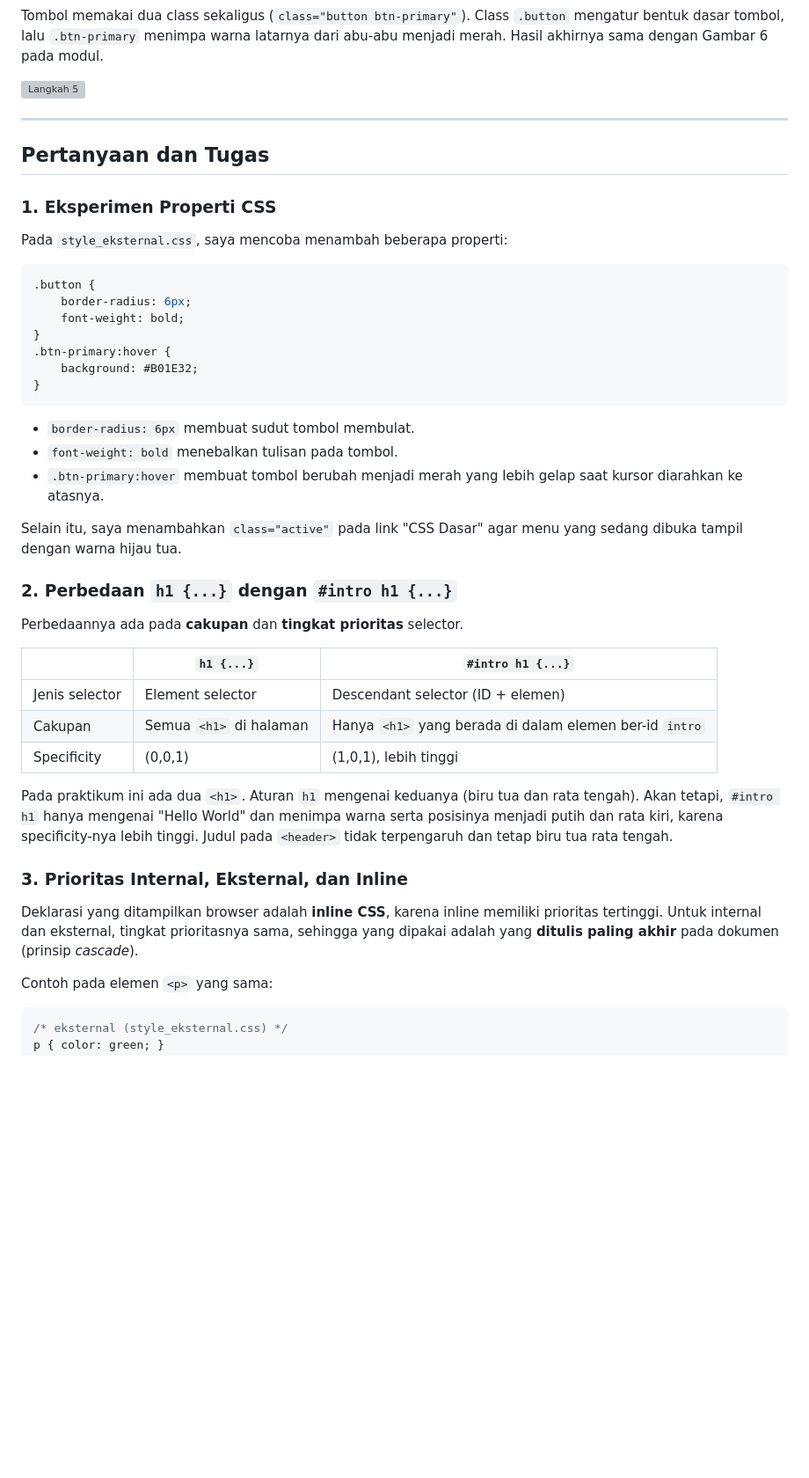
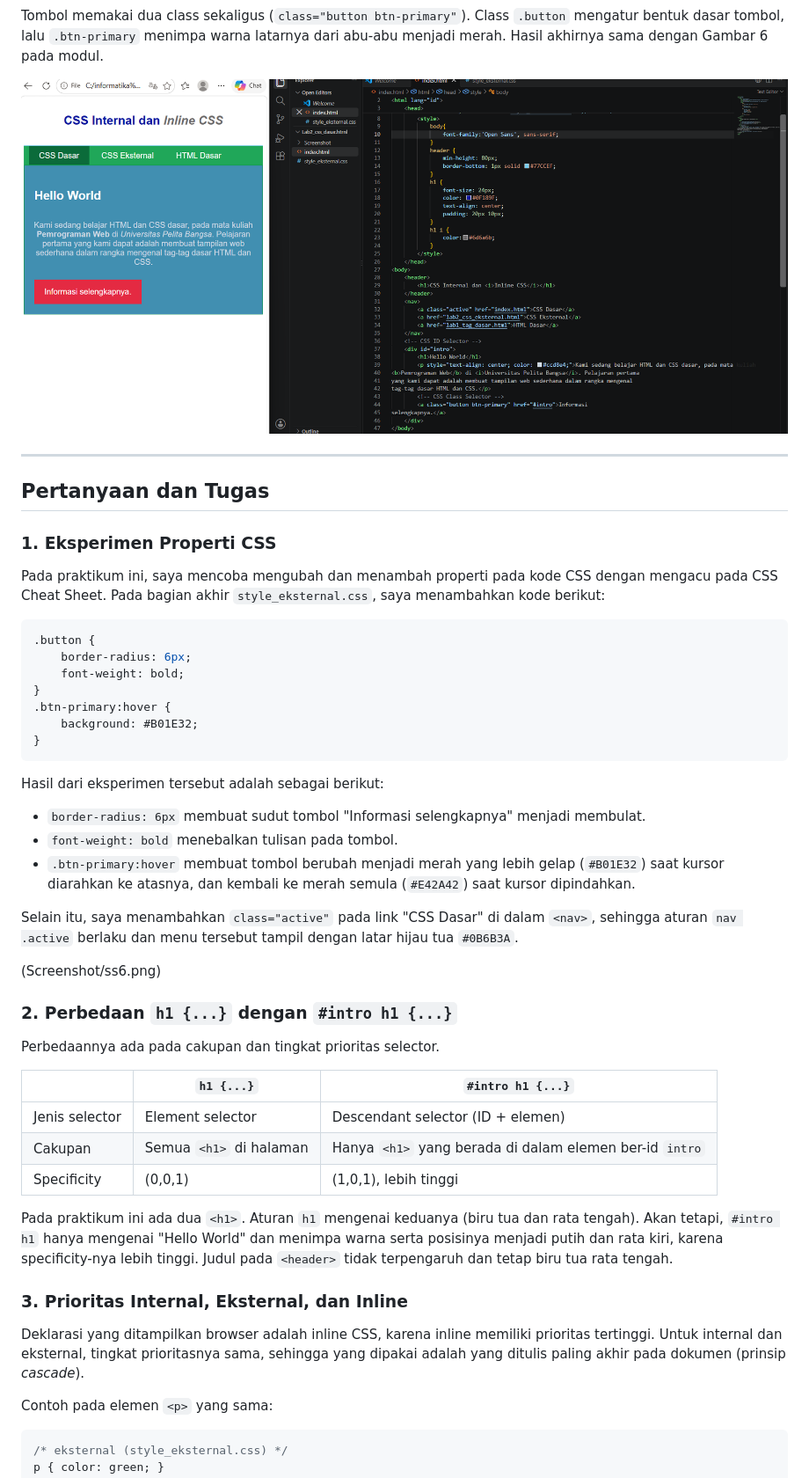
Before and after one commit to yusufhamdani865-code/Lab3Web., a Markdown page: README.md, the part around one of its changes. Shown at 88% size. Rendered like a GitHub page; blank space fills up the shorter version; grey boxes are pictures that could not be loaded.

Commit message:
fix path gambar screenshot

````diff
--- a/README.md
+++ b/README.md
@@ -142,7 +142,7 @@ Pada `style_eksternal.css`, saya menambahkan dua jenis selector.
 
 Tombol memakai dua class sekaligus (`class="button btn-primary"`). Class `.button` mengatur bentuk dasar tombol, lalu `.btn-primary` menimpa warna latarnya dari abu-abu menjadi merah. Hasil akhirnya sama dengan Gambar 6 pada modul.
 
-![Langkah 5](screenshots/ss5.png)
+![Langkah 5](Screenshot/ss5.png)
 
 ---
 
@@ -150,7 +150,7 @@ Tombol memakai dua class sekaligus (`class="button btn-primary"`). Class `.butto
 
 ### 1. Eksperimen Properti CSS
 
-Pada `style_eksternal.css`, saya mencoba menambah beberapa properti:
+Pada praktikum ini, saya mencoba mengubah dan menambah properti pada kode CSS dengan mengacu pada CSS Cheat Sheet. Pada bagian akhir `style_eksternal.css`, saya menambahkan kode berikut:
 
 ```css
 .button {
@@ -162,15 +162,19 @@ Pada `style_eksternal.css`, saya mencoba menambah beberapa properti:
 }
 ```
 
-- `border-radius: 6px` membuat sudut tombol membulat.
+Hasil dari eksperimen tersebut adalah sebagai berikut:
+
+- `border-radius: 6px` membuat sudut tombol "Informasi selengkapnya" menjadi membulat.
 - `font-weight: bold` menebalkan tulisan pada tombol.
-- `.btn-primary:hover` membuat tombol berubah menjadi merah yang lebih gelap saat kursor diarahkan ke atasnya.
+- `.btn-primary:hover` membuat tombol berubah menjadi merah yang lebih gelap (`#B01E32`) saat kursor diarahkan ke atasnya, dan kembali ke merah semula (`#E42A42`) saat kursor dipindahkan.
 
-Selain itu, saya menambahkan `class="active"` pada link "CSS Dasar" agar menu yang sedang dibuka tampil dengan warna hijau tua.
+Selain itu, saya menambahkan `class="active"` pada link "CSS Dasar" di dalam `<nav>`, sehingga aturan `nav .active` berlaku dan menu tersebut tampil dengan latar hijau tua `#0B6B3A`.
+
+(Screenshot/ss6.png)
 
 ### 2. Perbedaan `h1 {...}` dengan `#intro h1 {...}`
 
-Perbedaannya ada pada **cakupan** dan **tingkat prioritas** selector.
+Perbedaannya ada pada cakupan dan tingkat prioritas selector.
 
 | | `h1 {...}` | `#intro h1 {...}` |
 |---|---|---|
@@ -182,7 +186,7 @@ Pada praktikum ini ada dua `<h1>`. Aturan `h1` mengenai keduanya (biru tua dan r
 
 ### 3. Prioritas Internal, Eksternal, dan Inline
 
-Deklarasi yang ditampilkan browser adalah **inline CSS**, karena inline memiliki prioritas tertinggi. Untuk internal dan eksternal, tingkat prioritasnya sama, sehingga yang dipakai adalah yang **ditulis paling akhir** pada dokumen (prinsip *cascade*).
+Deklarasi yang ditampilkan browser adalah inline CSS, karena inline memiliki prioritas tertinggi. Untuk internal dan eksternal, tingkat prioritasnya sama, sehingga yang dipakai adalah yang ditulis paling akhir pada dokumen (prinsip *cascade*).
 
 Contoh pada elemen `<p>` yang sama:
 
````
Also changed, not shown: other parts of README.md (+17 -16 lines).
